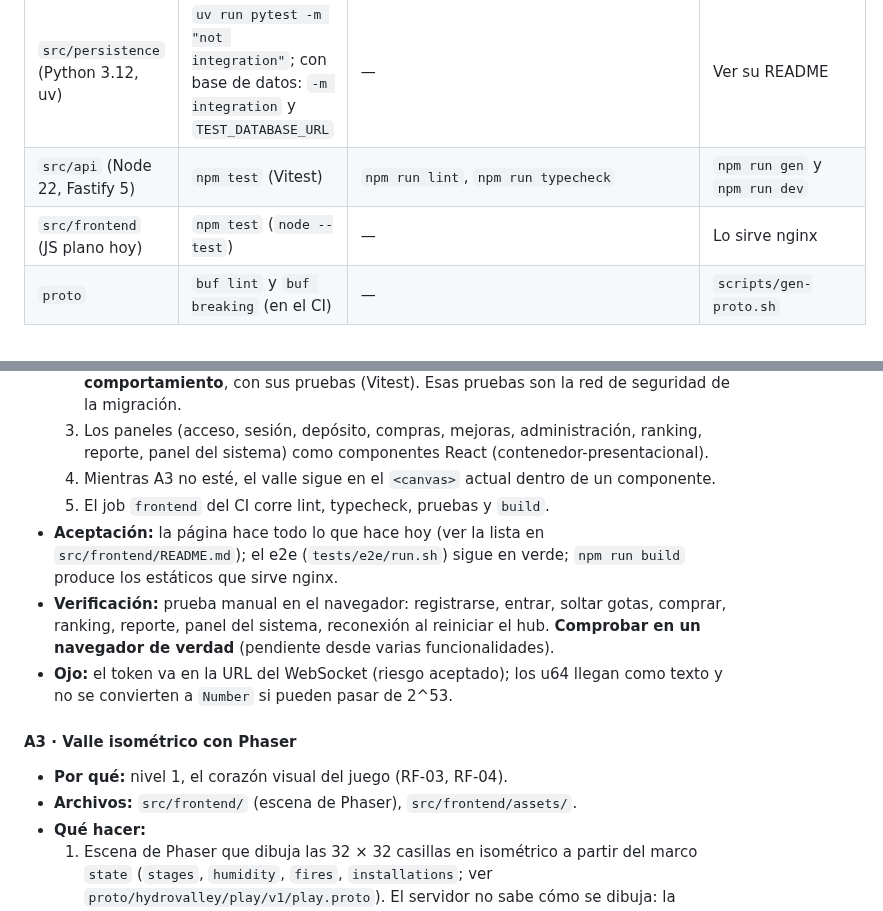
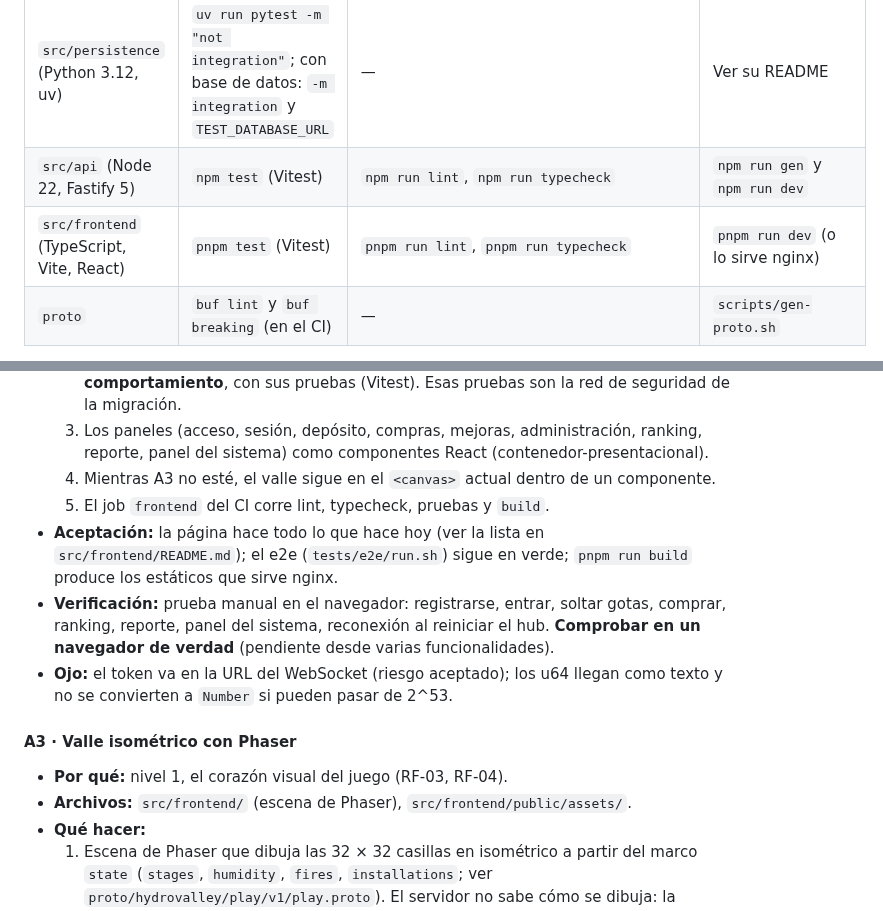
Before and after one commit to iadev2005/hydrovalley, a Markdown page: docs/tareas-equipo.md, 2 parts joined by grey strips. Rendered like a GitHub page.

Commit message:
docs: update team task guide with TypeScript and pnpm frontend tooling
docs: update team task guide with TypeScript and pnpm frontend tooling

Update docs/tareas-equipo.md to reflect the completed task A2 migration:

- Update the service command reference table with frontend test (Vitest),
  lint, typecheck, and dev commands using pnpm.
- Update task A2 acceptance criteria to use pnpm run build.
- Update task A3 graphic assets path to src/frontend/public/assets/.

```diff
--- a/docs/tareas-equipo.md
+++ b/docs/tareas-equipo.md
@@ -119,7 +119,7 @@ Y de la portabilidad (plan A ↔ plan B):
 | `src/world` (Rust 1.97, edición 2024) | `cargo test --locked` | `cargo fmt --check`, `cargo clippy --locked --all-targets -- -D warnings` | `cargo run` con `PERSISTENCE_ADDR`, `WORLD_LISTEN` |
 | `src/persistence` (Python 3.12, uv) | `uv run pytest -m "not integration"`; con base de datos: `-m integration` y `TEST_DATABASE_URL` | — | Ver su README |
 | `src/api` (Node 22, Fastify 5) | `npm test` (Vitest) | `npm run lint`, `npm run typecheck` | `npm run gen` y `npm run dev` |
-| `src/frontend` (JS plano hoy) | `npm test` (`node --test`) | — | Lo sirve nginx |
+| `src/frontend` (TypeScript, Vite, React) | `pnpm test` (Vitest) | `pnpm run lint`, `pnpm run typecheck` | `pnpm run dev` (o lo sirve nginx) |
 | `proto` | `buf lint` y `buf breaking` (en el CI) | — | `scripts/gen-proto.sh` |
 
 **Todo el sistema (plan B):** sigue `deploy/README.md`. En resumen: copia `deploy/.env.example` a `deploy/.env`, rellena PostgreSQL y las claves Ed25519 (el comando está en el README), y `docker compose -f deploy/compose.yml up --build`. Abre `http://localhost:8080` (juego) y `http://localhost:8080/sistema.html` (panel).
@@ -201,14 +201,14 @@ Prioridad para la semana 5 (12–16 oct, se cierra el nivel 1): **A1 primero** (
   3. Los paneles (acceso, sesión, depósito, compras, mejoras, administración, ranking, reporte, panel del sistema) como componentes React (contenedor-presentacional).
   4. Mientras A3 no esté, el valle sigue en el `<canvas>` actual dentro de un componente.
   5. El job `frontend` del CI corre lint, typecheck, pruebas y `build`.
-- **Aceptación:** la página hace todo lo que hace hoy (ver la lista en `src/frontend/README.md`); el e2e (`tests/e2e/run.sh`) sigue en verde; `npm run build` produce los estáticos que sirve nginx.
+- **Aceptación:** la página hace todo lo que hace hoy (ver la lista en `src/frontend/README.md`); el e2e (`tests/e2e/run.sh`) sigue en verde; `pnpm run build` produce los estáticos que sirve nginx.
 - **Verificación:** prueba manual en el navegador: registrarse, entrar, soltar gotas, comprar, ranking, reporte, panel del sistema, reconexión al reiniciar el hub. **Comprobar en un navegador de verdad** (pendiente desde varias funcionalidades).
 - **Ojo:** el token va en la URL del WebSocket (riesgo aceptado); los u64 llegan como texto y no se convierten a `Number` si pueden pasar de 2^53.
 
 #### A3 · Valle isométrico con Phaser
 
 - **Por qué:** nivel 1, el corazón visual del juego (RF-03, RF-04).
-- **Archivos:** `src/frontend/` (escena de Phaser), `src/frontend/assets/`.
+- **Archivos:** `src/frontend/` (escena de Phaser), `src/frontend/public/assets/`.
 - **Qué hacer:**
   1. Escena de Phaser que dibuja las 32 × 32 casillas en isométrico a partir del marco `state` (`stages`, `humidity`, `fires`, `installations`; ver `proto/hydrovalley/play/v1/play.proto`). El servidor no sabe cómo se dibuja: la conversión `(x, y)` → pantalla es solo del cliente.
   2. Clic → casilla: la conversión inversa de pantalla a `(x, y)`, con prueba unitaria (función pura).
```
